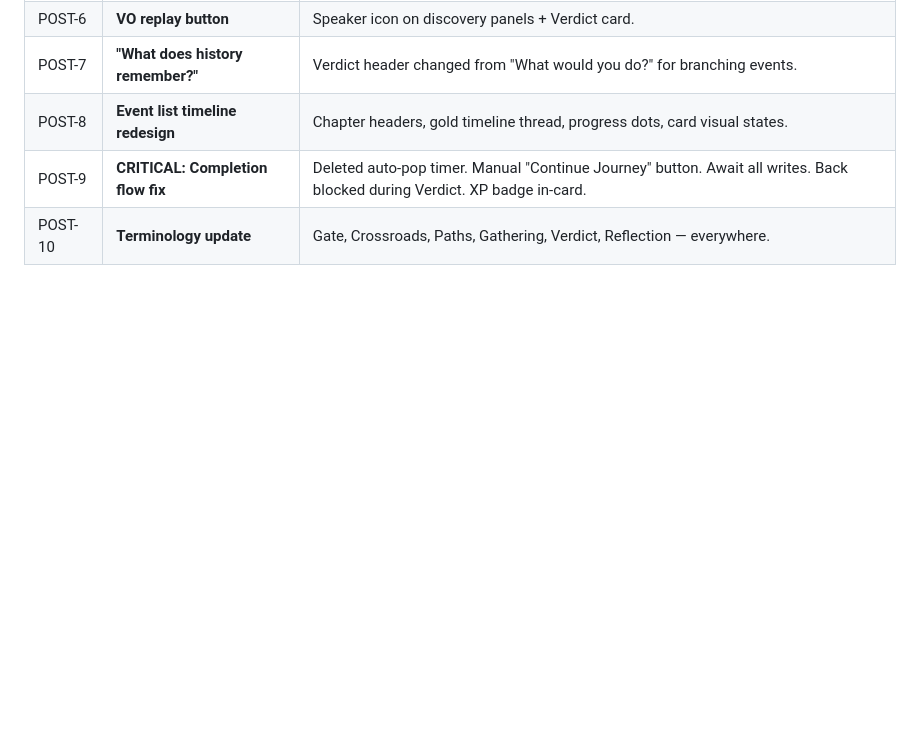
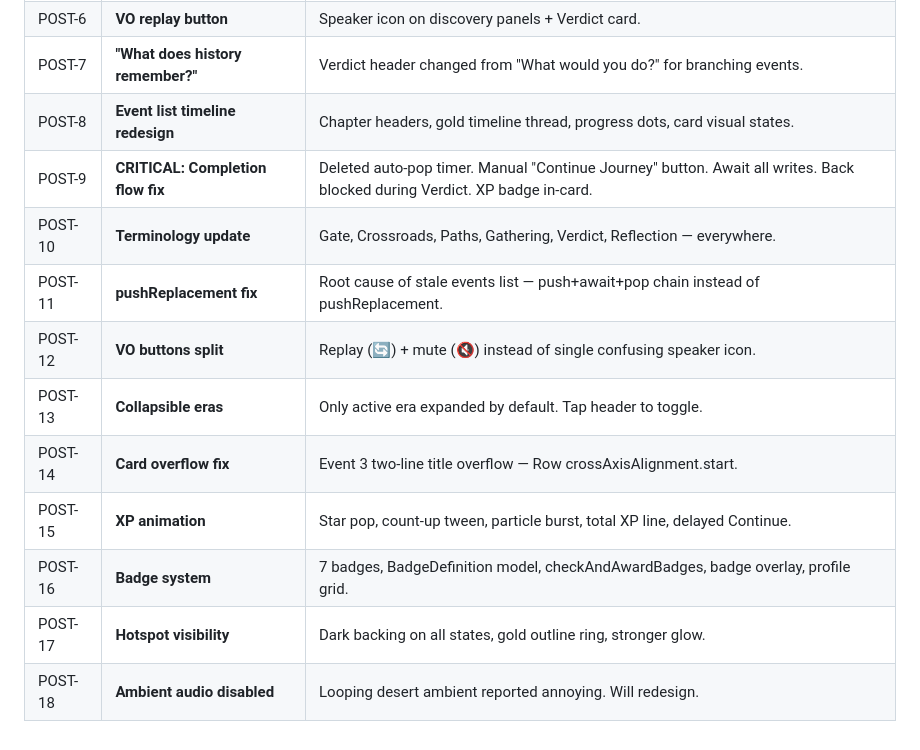
Before and after one commit to Duwaik/rawi-journey, a Markdown page: FIXES_LOG_R3.md, the part around the change. Rendered like a GitHub page; blank space fills up the shorter version.

```diff
--- a/FIXES_LOG_R3.md
+++ b/FIXES_LOG_R3.md
@@ -72,3 +72,11 @@ Root cause likely: `_completeAndReturn()` either isn't being called, or the pop
 | POST-8 | **Event list timeline redesign** | Chapter headers, gold timeline thread, progress dots, card visual states. |
 | POST-9 | **CRITICAL: Completion flow fix** | Deleted auto-pop timer. Manual "Continue Journey" button. Await all writes. Back blocked during Verdict. XP badge in-card. |
 | POST-10 | **Terminology update** | Gate, Crossroads, Paths, Gathering, Verdict, Reflection — everywhere. |
+| POST-11 | **pushReplacement fix** | Root cause of stale events list — push+await+pop chain instead of pushReplacement. |
+| POST-12 | **VO buttons split** | Replay (🔄) + mute (🔇) instead of single confusing speaker icon. |
+| POST-13 | **Collapsible eras** | Only active era expanded by default. Tap header to toggle. |
+| POST-14 | **Card overflow fix** | Event 3 two-line title overflow — Row crossAxisAlignment.start. |
+| POST-15 | **XP animation** | Star pop, count-up tween, particle burst, total XP line, delayed Continue. |
+| POST-16 | **Badge system** | 7 badges, BadgeDefinition model, checkAndAwardBadges, badge overlay, profile grid. |
+| POST-17 | **Hotspot visibility** | Dark backing on all states, gold outline ring, stronger glow. |
+| POST-18 | **Ambient audio disabled** | Looping desert ambient reported annoying. Will redesign. |
```
Also changed, not shown: ARCHITECTURE.md (+4 -4 lines), RAWI_MASTER_PLAN.md (+1 -1 lines).
